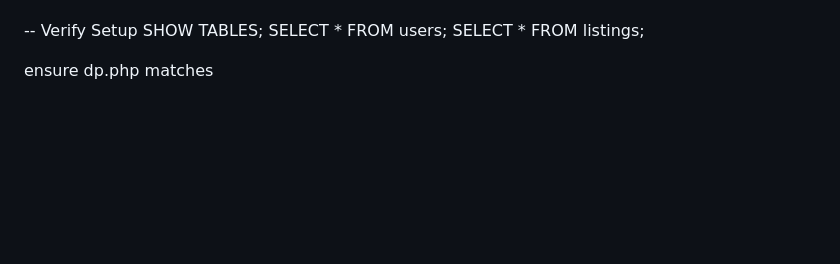
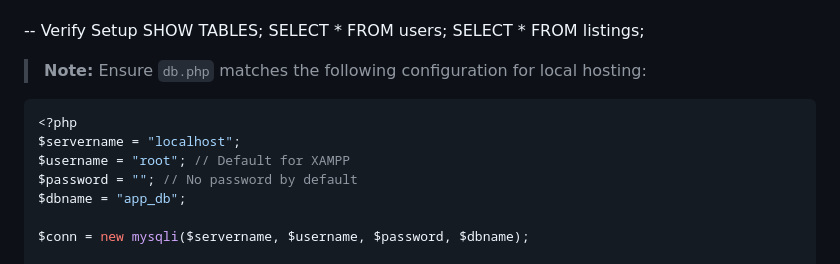
Before and after one commit to dlalude/wesleyan-marketplace, a Markdown page: README.md, the part around the change. Drawn GitHub-style; blank space fills up the shorter version.

````diff
--- a/README.md
+++ b/README.md
@@ -89,7 +89,9 @@ SHOW TABLES;
 SELECT * FROM users;
 SELECT * FROM listings;
 
-ensure dp.php matches
+> **Note:** Ensure `db.php` matches the following configuration for local hosting:
+
+```php
 <?php
 $servername = "localhost";
 $username = "root"; // Default for XAMPP
````
